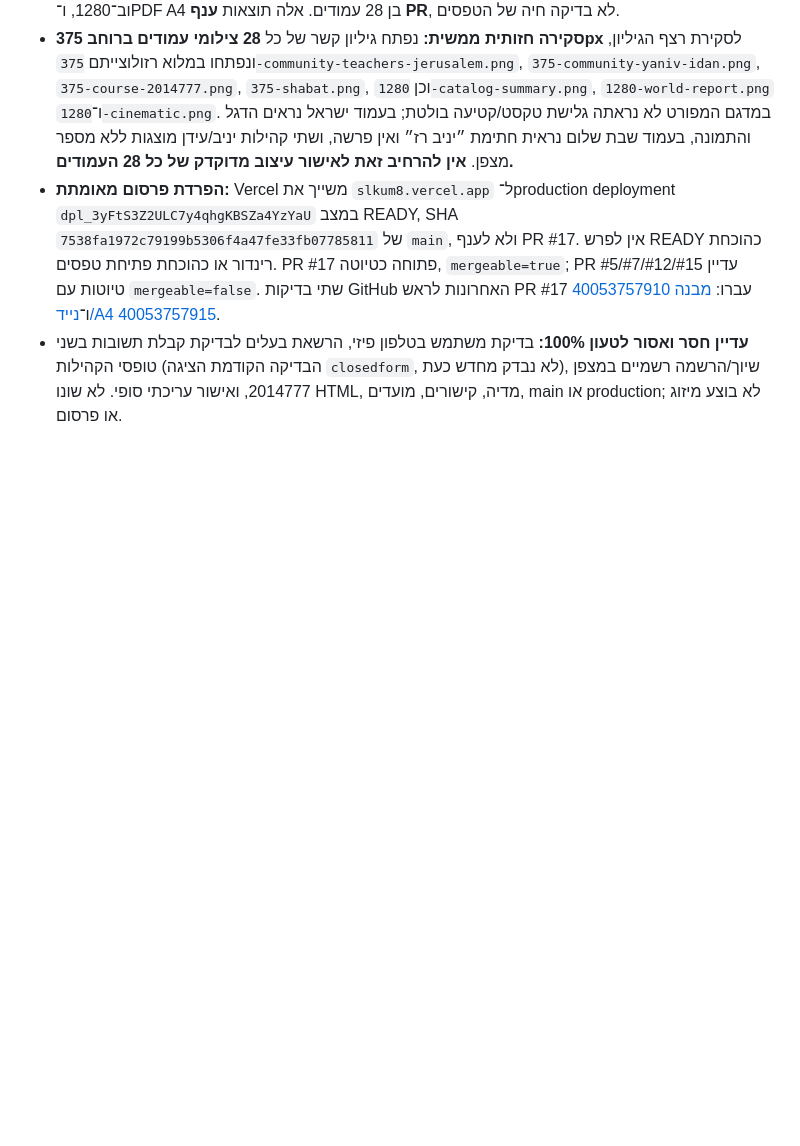
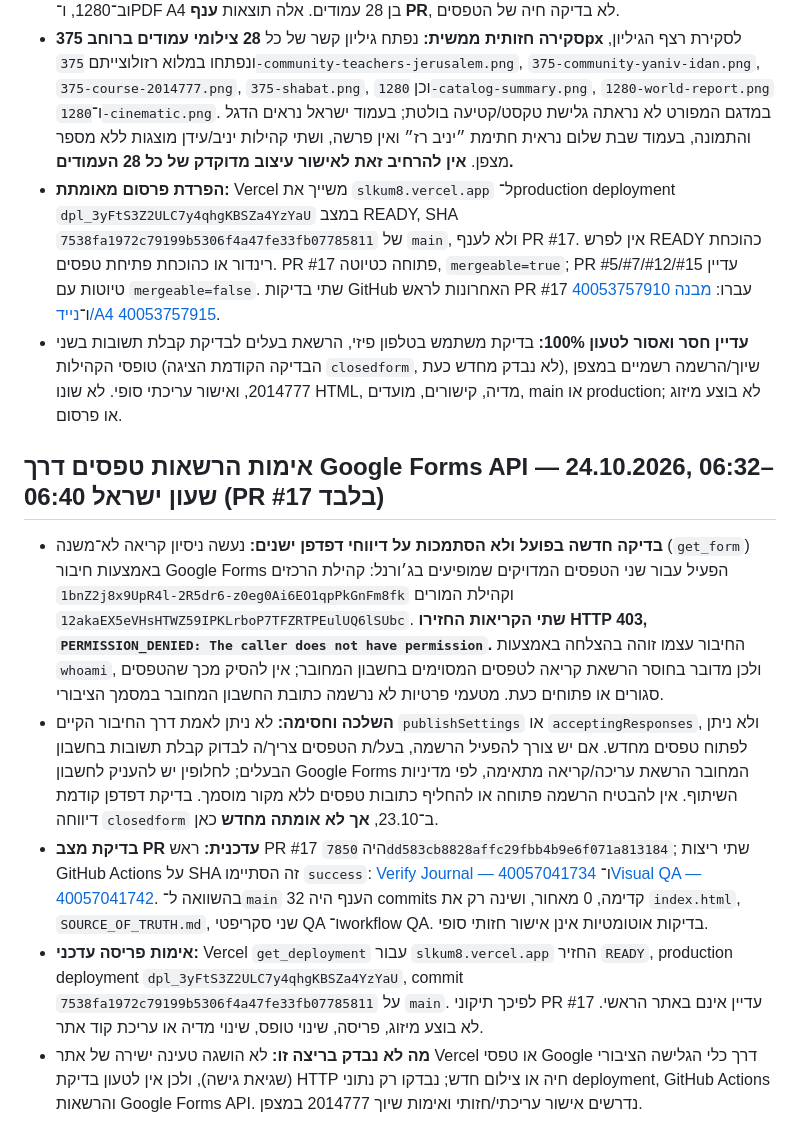
Before and after one commit to yanivmizrachiy/Slkum8, a Markdown page: SOURCE_OF_TRUTH.md, the part around the change. Rendered like a GitHub page; blank space fills up the shorter version.

Commit message:
docs(journal): record direct Forms API permission blockers and verified PR/production status

```diff
--- a/SOURCE_OF_TRUTH.md
+++ b/SOURCE_OF_TRUTH.md
@@ -718,3 +718,11 @@
 - **סקירה חזותית ממשית:** נפתח גיליון קשר של כל **28 צילומי עמודים ברוחב 375px** לסקירת רצף הגיליון, ונפתחו במלוא רזולוצייתם `375-community-teachers-jerusalem.png`, `375-community-yaniv-idan.png`, `375-course-2014777.png`, `375-shabat.png`, וכן `1280-catalog-summary.png`, `1280-world-report.png` ו־`1280-cinematic.png`. במדגם המפורט לא נראתה גלישת טקסט/קטיעה בולטת; בעמוד ישראל נראים הדגל והתמונה, בעמוד שבת שלום נראית חתימת ״יניב רז״ ואין פרשה, ושתי קהילות יניב/עידן מוצגות ללא מספר מצפן. **אין להרחיב זאת לאישור עיצוב מדוקדק של כל 28 העמודים.**
 - **הפרדת פרסום מאומתת:** Vercel משייך את `slkum8.vercel.app` ל־production deployment `dpl_3yFtS3Z2ULC7y4qhgKBSZa4YzYaU` במצב READY, SHA `7538fa1972c79199b5306f4a47fe33fb07785811` של `main`, ולא לענף PR #17. אין לפרש READY כהוכחת רינדור או כהוכחת פתיחת טפסים. PR #17 פתוחה כטיוטה, `mergeable=true`; PR #5/#7/#12/#15 עדיין טיוטות עם `mergeable=false`. שתי בדיקות GitHub האחרונות לראש PR #17 עברו: [מבנה 40053757910](https://github.com/yanivmizrachiy/Slkum8/actions/runs/40053757910) ו־[נייד/A4 40053757915](https://github.com/yanivmizrachiy/Slkum8/actions/runs/40053757915).
 - **עדיין חסר ואסור לטעון 100%:** בדיקת משתמש בטלפון פיזי, הרשאת בעלים לבדיקת קבלת תשובות בשני טופסי הקהילות (הבדיקה הקודמת הציגה `closedform`, לא נבדק מחדש כעת), שיוך/הרשמה רשמיים במצפן 2014777, ואישור עריכתי סופי. לא שונו HTML, מדיה, קישורים, מועדים, main או production; לא בוצע מיזוג או פרסום.
+
+
+## אימות הרשאות טפסים דרך Google Forms API — 24.10.2026, 06:32–06:40 שעון ישראל (PR #17 בלבד)
+- **בדיקה חדשה בפועל ולא הסתמכות על דיווחי דפדפן ישנים:** נעשה ניסיון קריאה לא־משנה (`get_form`) באמצעות חיבור Google Forms הפעיל עבור שני הטפסים המדויקים שמופיעים בג׳ורנל: קהילת הרכזים `1bnZ2j8x9UpR4l-2R5dr6-z0eg0Ai6EO1qpPkGnFm8fk` וקהילת המורים `12akaEX5eVHsHTWZ59IPKLrboP7TFZRTPEulUQ6lSUbc`. **שתי הקריאות החזירו HTTP 403, `PERMISSION_DENIED: The caller does not have permission`.** החיבור עצמו זוהה בהצלחה באמצעות `whoami`, ולכן מדובר בחוסר הרשאת קריאה לטפסים המסוימים בחשבון המחובר; אין להסיק מכך שהטפסים סגורים או פתוחים כעת. מטעמי פרטיות לא נרשמה כתובת החשבון המחובר במסמך הציבורי.
+- **השלכה וחסימה:** לא ניתן לאמת דרך החיבור הקיים `publishSettings` או `acceptingResponses`, ולא ניתן לפתוח טפסים מחדש. אם יש צורך להפעיל הרשמה, בעל/ת הטפסים צריך/ה לבדוק קבלת תשובות בחשבון הבעלים; לחלופין יש להעניק לחשבון Google Forms המחובר הרשאת עריכה/קריאה מתאימה, לפי מדיניות השיתוף. אין להבטיח הרשמה פתוחה או להחליף כתובות טפסים ללא מקור מוסמך. בדיקת דפדפן קודמת דיווחה `closedform` ב־23.10, **אך לא אומתה מחדש** כאן.
+- **בדיקת מצב PR עדכנית:** ראש PR #17 היה `7850dd583cb8828affc29fbb4b9e6f071a813184`; שתי ריצות GitHub Actions על SHA זה הסתיימו `success`: [Verify Journal — 40057041734](https://github.com/yanivmizrachiy/Slkum8/actions/runs/40057041734) ו־[Visual QA — 40057041742](https://github.com/yanivmizrachiy/Slkum8/actions/runs/40057041742). בהשוואה ל־`main` הענף היה 32 commits קדימה, 0 מאחור, ושינה רק את `index.html`, `SOURCE_OF_TRUTH.md`, שני סקריפטי QA ו־workflow QA. בדיקות אוטומטיות אינן אישור חזותי סופי.
+- **אימות פריסה עדכני:** Vercel `get_deployment` עבור `slkum8.vercel.app` החזיר `READY`, production deployment `dpl_3yFtS3Z2ULC7y4qhgKBSZa4YzYaU`, commit `7538fa1972c79199b5306f4a47fe33fb07785811` על `main`. לפיכך תיקוני PR #17 עדיין אינם באתר הראשי. לא בוצע מיזוג, פריסה, שינוי טופס, שינוי מדיה או עריכת קוד אתר.
+- **מה לא נבדק בריצה זו:** לא הושגה טעינה ישירה של אתר Vercel או טפסי Google דרך כלי הגלישה הציבורי (שגיאת גישה), ולכן אין לטעון בדיקת HTTP חיה או צילום חדש; נבדקו רק נתוני deployment, GitHub Actions והרשאות Google Forms API. נדרשים אישור עריכתי/חזותי ואימות שיוך 2014777 במצפן.
```
